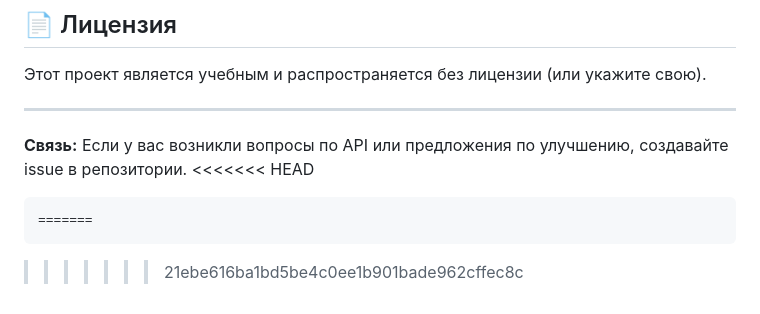
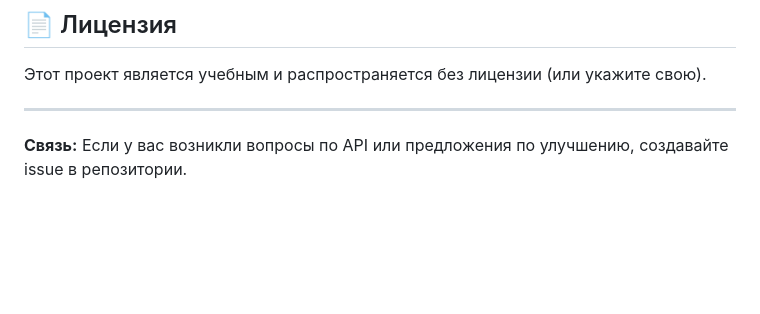
Before and after one commit to SaDDadd/Clarity, a Markdown page: README.md, the part around the change. Rendered like a GitHub page; blank space fills up the shorter version.

````diff
--- a/README.md
+++ b/README.md
@@ -551,8 +551,3 @@ task-to-do-backend/
 ---
 
 **Связь:** Если у вас возникли вопросы по API или предложения по улучшению, создавайте issue в репозитории.
-<<<<<<< HEAD
-```
-=======
-```
->>>>>>> 21ebe616ba1bd5be4c0ee1b901bade962cffec8c
````
